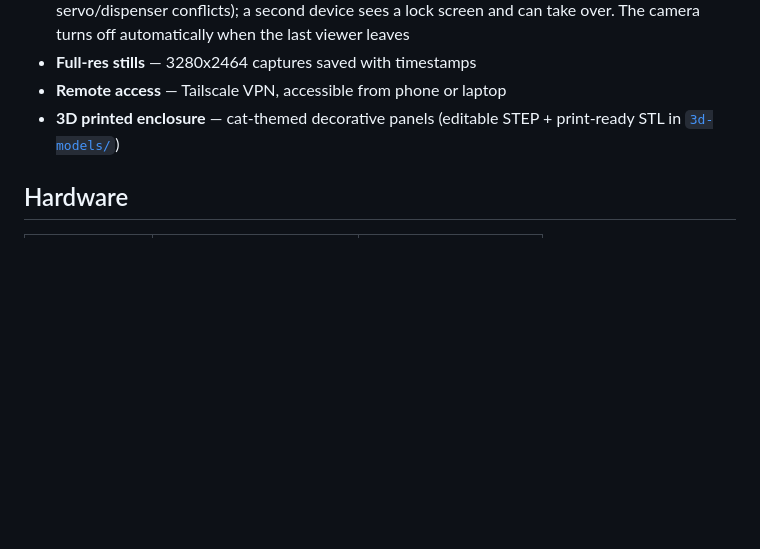
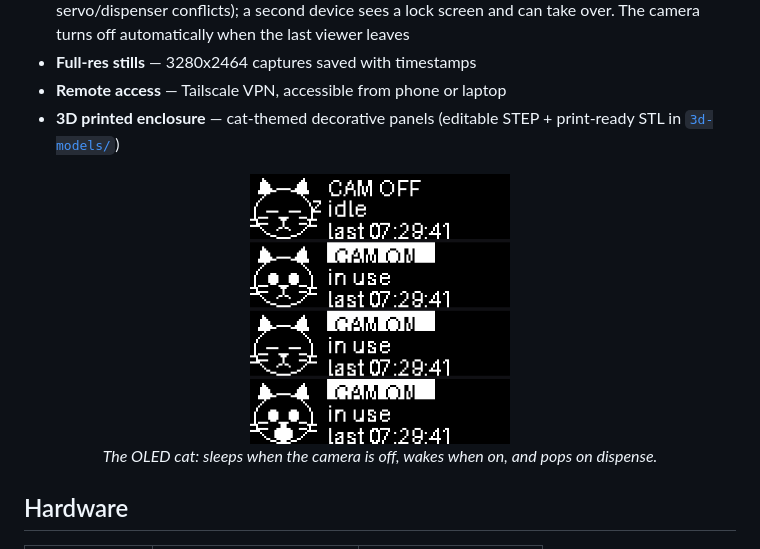
Before and after one commit to sapertuz/lillycam, a Markdown page: readme.md, the part around the change. Drawn GitHub-style; pictures changed too: docs/images/oled-cat.png (added); blank space fills up the shorter version.

Commit message:
Add split enclosure-body panels and OLED cat preview
Commits the four printable enclosure-body panels (back/front/left/right)
as editable STEP + print-ready STL, and adds a rendered preview of the
OLED cat face (sleeping/awake/blink/pop) to the README. Un-ignores the
docs/images/ folder so committed documentation images are tracked.

Co-Authored-By: Claude Opus 4.8 (1M context) <noreply@anthropic.com>

```diff
--- a/readme.md
+++ b/readme.md
@@ -27,6 +27,11 @@ surround. The mic has a paw print. The corner pieces are fish.
 - **Full-res stills** — 3280x2464 captures saved with timestamps
 - **Remote access** — Tailscale VPN, accessible from phone or laptop
 - **3D printed enclosure** — cat-themed decorative panels (editable STEP + print-ready STL in [`3d-models/`](3d-models/))
+
+<p align="center">
+  <img src="docs/images/oled-cat.png" alt="OLED cat face states: sleeping when the camera is off, awake when on, blinking, and popping on dispense" width="260">
+  <br><em>The OLED cat: sleeps when the camera is off, wakes when on, and pops on dispense.</em>
+</p>
 
 ## Hardware
 
```
Also changed, not shown: 9 other files.
